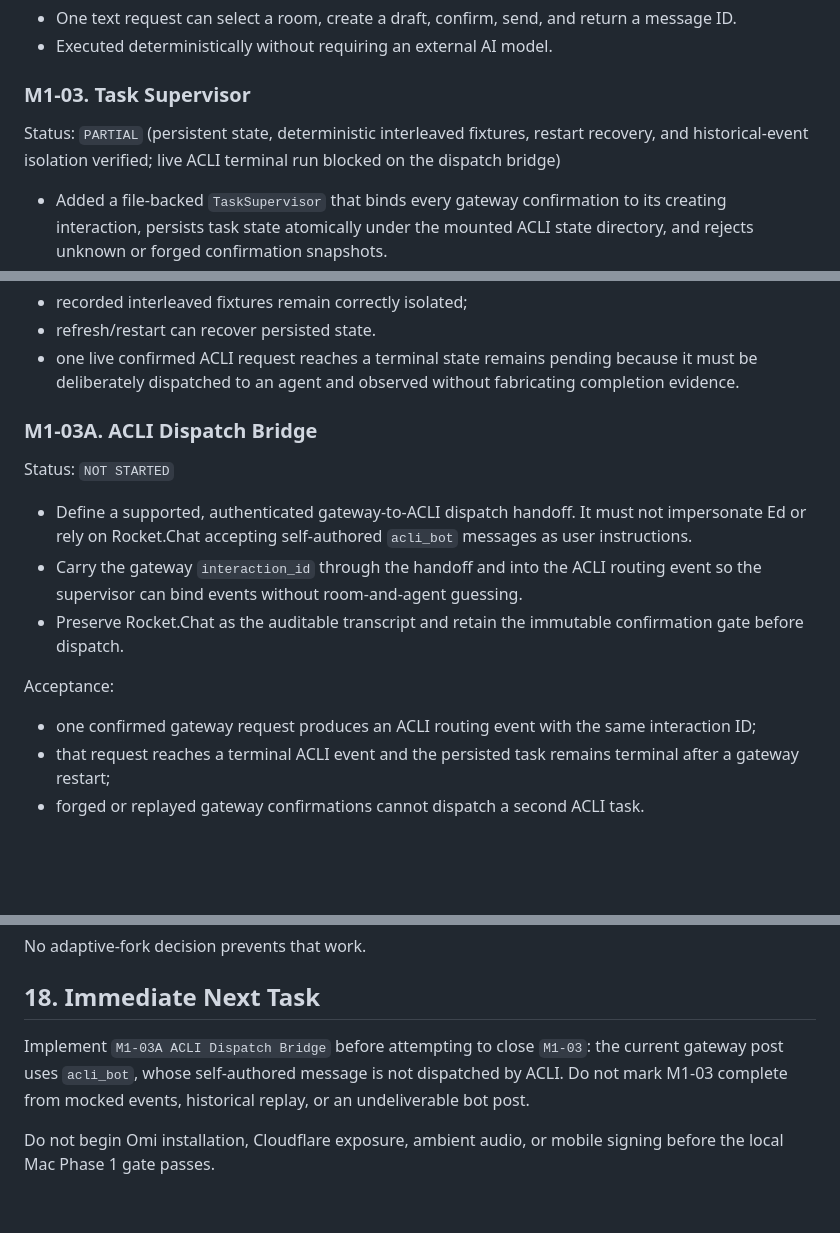
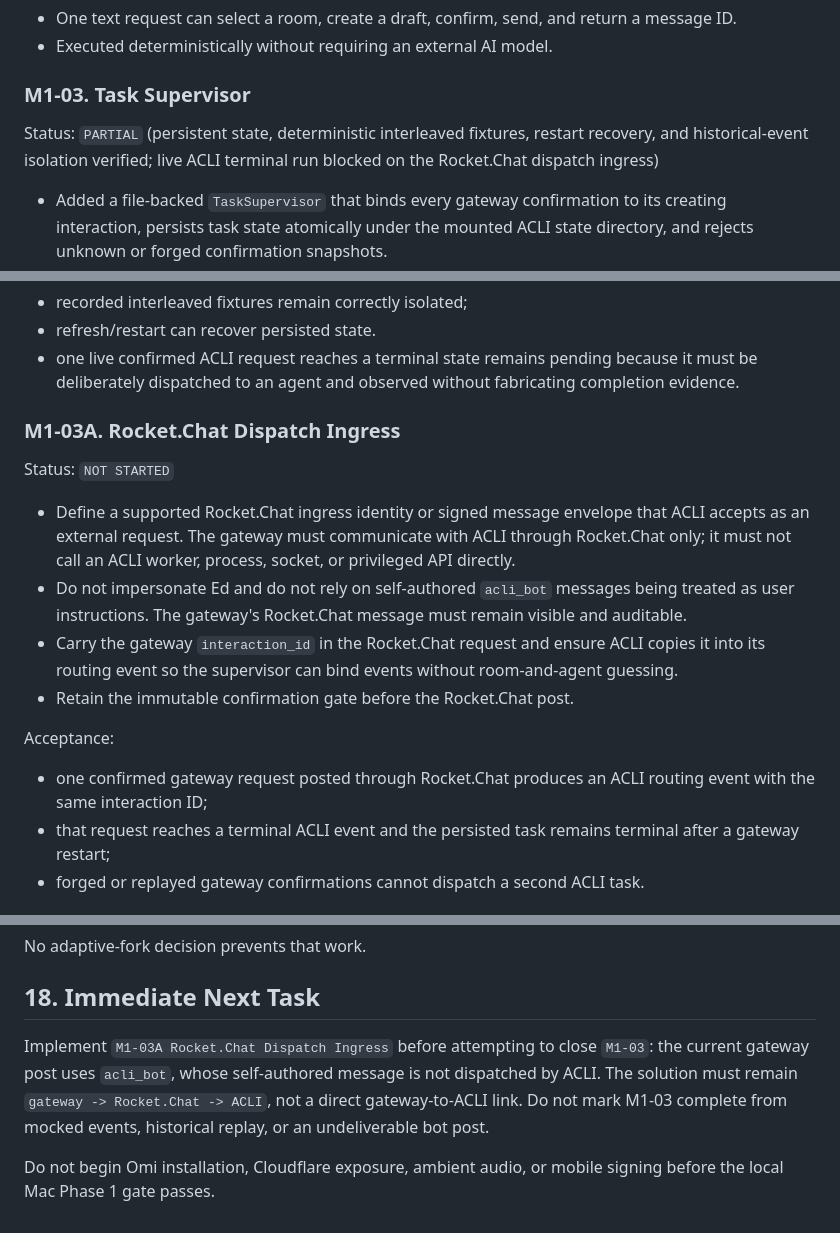
Before and after one commit to mahdiCalraid/voice_channel, a Markdown page: ADAPTIVE_IMPLEMENTATION_PLAN.md, 3 parts joined by grey strips. GitHub-like rendering; blank space fills up the shorter version.

Commit message:
Clarify Rocket.Chat-only ACLI ingress

```diff
--- a/ADAPTIVE_IMPLEMENTATION_PLAN.md
+++ b/ADAPTIVE_IMPLEMENTATION_PLAN.md
@@ -537,7 +537,7 @@ Acceptance:
 
 ### M1-03. Task Supervisor
 
-Status: `PARTIAL` (persistent state, deterministic interleaved fixtures, restart recovery, and historical-event isolation verified; live ACLI terminal run blocked on the dispatch bridge)
+Status: `PARTIAL` (persistent state, deterministic interleaved fixtures, restart recovery, and historical-event isolation verified; live ACLI terminal run blocked on the Rocket.Chat dispatch ingress)
 
 - Added a file-backed `TaskSupervisor` that binds every gateway confirmation to its creating
   interaction, persists task state atomically under the mounted ACLI state directory, and
@@ -563,20 +563,23 @@ Acceptance:
 - one live confirmed ACLI request reaches a terminal state remains pending because it must be
   deliberately dispatched to an agent and observed without fabricating completion evidence.
 
-### M1-03A. ACLI Dispatch Bridge
+### M1-03A. Rocket.Chat Dispatch Ingress
 
 Status: `NOT STARTED`
 
-- Define a supported, authenticated gateway-to-ACLI dispatch handoff. It must not impersonate
-  Ed or rely on Rocket.Chat accepting self-authored `acli_bot` messages as user instructions.
-- Carry the gateway `interaction_id` through the handoff and into the ACLI routing event so the
-  supervisor can bind events without room-and-agent guessing.
-- Preserve Rocket.Chat as the auditable transcript and retain the immutable confirmation gate
-  before dispatch.
+- Define a supported Rocket.Chat ingress identity or signed message envelope that ACLI accepts
+  as an external request. The gateway must communicate with ACLI through Rocket.Chat only; it
+  must not call an ACLI worker, process, socket, or privileged API directly.
+- Do not impersonate Ed and do not rely on self-authored `acli_bot` messages being treated as
+  user instructions. The gateway's Rocket.Chat message must remain visible and auditable.
+- Carry the gateway `interaction_id` in the Rocket.Chat request and ensure ACLI copies it into
+  its routing event so the supervisor can bind events without room-and-agent guessing.
+- Retain the immutable confirmation gate before the Rocket.Chat post.
 
 Acceptance:
 
-- one confirmed gateway request produces an ACLI routing event with the same interaction ID;
+- one confirmed gateway request posted through Rocket.Chat produces an ACLI routing event with
+  the same interaction ID;
 - that request reaches a terminal ACLI event and the persisted task remains terminal after a
   gateway restart;
 - forged or replayed gateway confirmations cannot dispatch a second ACLI task.
@@ -816,9 +819,10 @@ No adaptive-fork decision prevents that work.
 
 ## 18. Immediate Next Task
 
-Implement `M1-03A ACLI Dispatch Bridge` before attempting to close `M1-03`: the current
-gateway post uses `acli_bot`, whose self-authored message is not dispatched by ACLI. Do not
-mark M1-03 complete from mocked events, historical replay, or an undeliverable bot post.
+Implement `M1-03A Rocket.Chat Dispatch Ingress` before attempting to close `M1-03`: the
+current gateway post uses `acli_bot`, whose self-authored message is not dispatched by ACLI.
+The solution must remain `gateway -> Rocket.Chat -> ACLI`, not a direct gateway-to-ACLI link.
+Do not mark M1-03 complete from mocked events, historical replay, or an undeliverable bot post.
 
 Do not begin Omi installation, Cloudflare exposure, ambient audio, or mobile signing
 before the local Mac Phase 1 gate passes.
```
